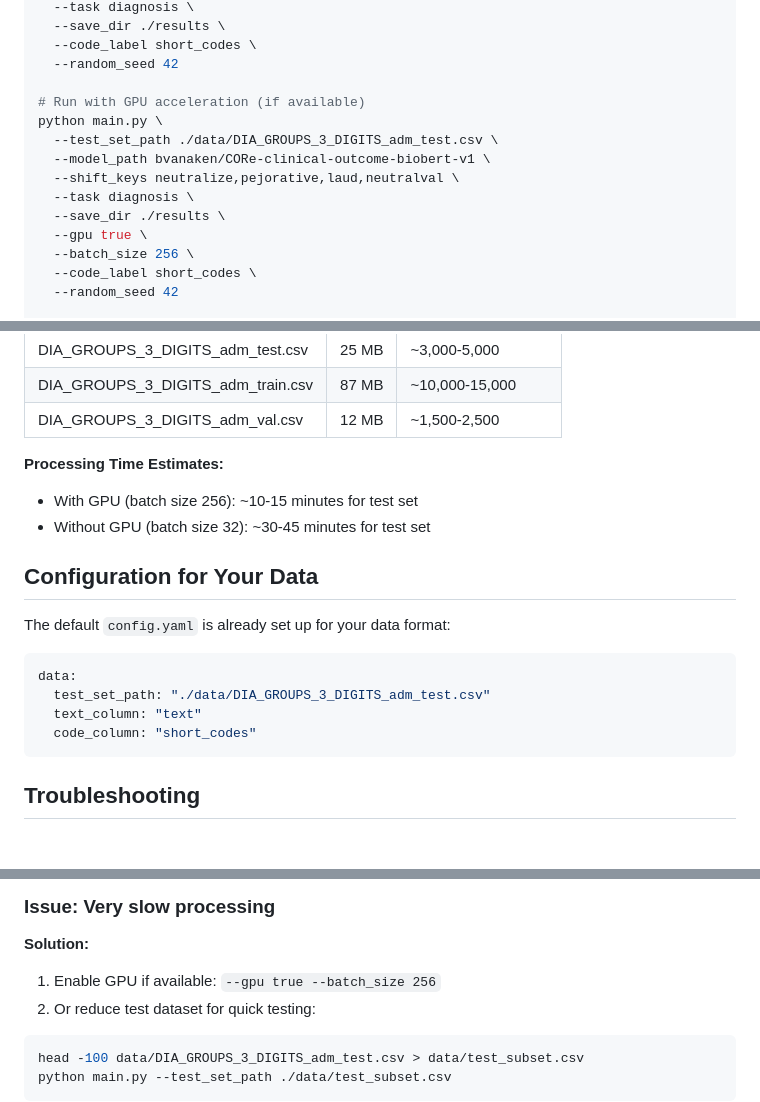
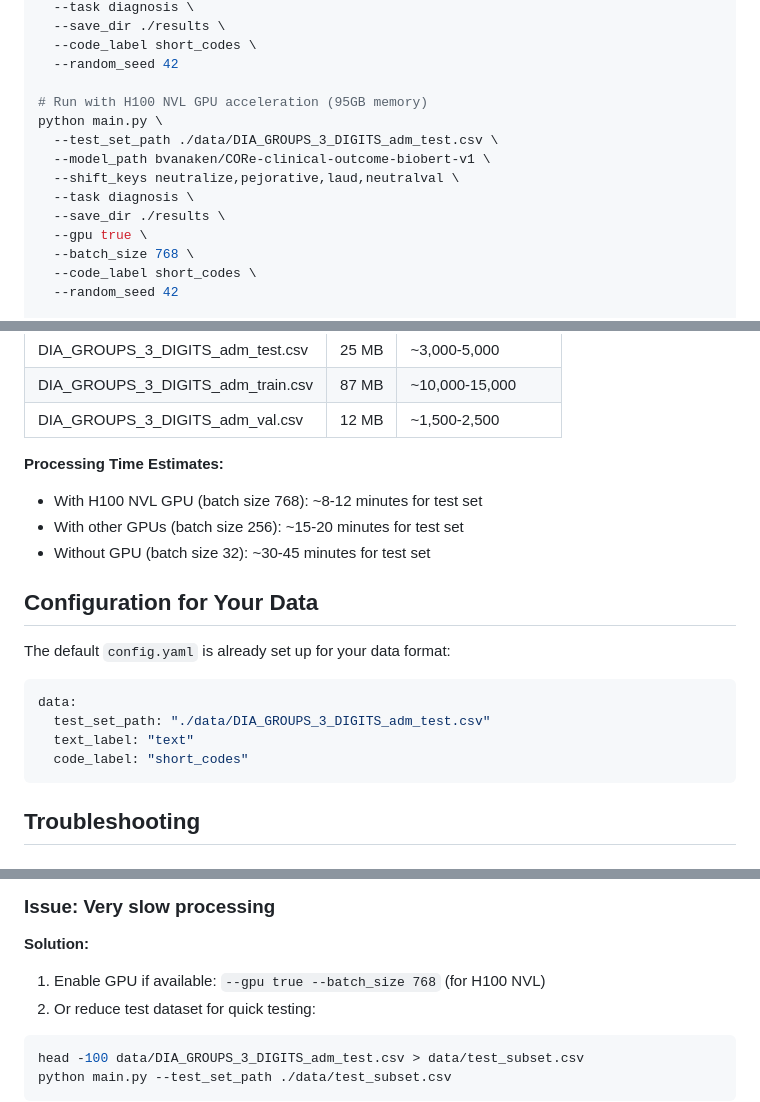
Before and after one commit to gyasifred/clinical-valence-testing, a Markdown page: QUICKSTART.md, 3 parts joined by grey strips. Drawn GitHub-style.

````diff
--- a/QUICKSTART.md
+++ b/QUICKSTART.md
@@ -74,7 +74,7 @@ python main.py \
   --code_label short_codes \
   --random_seed 42
 
-# Run with GPU acceleration (if available)
+# Run with H100 NVL GPU acceleration (95GB memory)
 python main.py \
   --test_set_path ./data/DIA_GROUPS_3_DIGITS_adm_test.csv \
   --model_path bvanaken/CORe-clinical-outcome-biobert-v1 \
@@ -82,7 +82,7 @@ python main.py \
   --task diagnosis \
   --save_dir ./results \
   --gpu true \
-  --batch_size 256 \
+  --batch_size 768 \
   --code_label short_codes \
   --random_seed 42
 
@@ -176,7 +176,8 @@ Based on the file sizes you showed:
 | DIA_GROUPS_3_DIGITS_adm_val.csv | 12 MB | ~1,500-2,500 |
 
 **Processing Time Estimates:**
-- With GPU (batch size 256): ~10-15 minutes for test set
+- With H100 NVL GPU (batch size 768): ~8-12 minutes for test set
+- With other GPUs (batch size 256): ~15-20 minutes for test set
 - Without GPU (batch size 32): ~30-45 minutes for test set
 
 ## Configuration for Your Data
@@ -186,8 +187,8 @@ The default `config.yaml` is already set up for your data format:
 ```yaml
 data:
   test_set_path: "./data/DIA_GROUPS_3_DIGITS_adm_test.csv"
-  text_column: "text"
-  code_column: "short_codes"
+  text_label: "text"
+  code_label: "short_codes"
 ```
 
 ## Troubleshooting
@@ -206,7 +207,7 @@ python main.py --test_set_path ./data/DIA_GROUPS_3_DIGITS_adm_test.csv --batch_s
 
 ### Issue: Very slow processing
 **Solution:**
-1. Enable GPU if available: `--gpu true --batch_size 256`
+1. Enable GPU if available: `--gpu true --batch_size 768` (for H100 NVL)
 2. Or reduce test dataset for quick testing:
 ```bash
 head -100 data/DIA_GROUPS_3_DIGITS_adm_test.csv > data/test_subset.csv
````
Also changed, not shown: ENVIRONMENT_SETUP.md (+13 -11 lines), README.md (+21 -6 lines).
